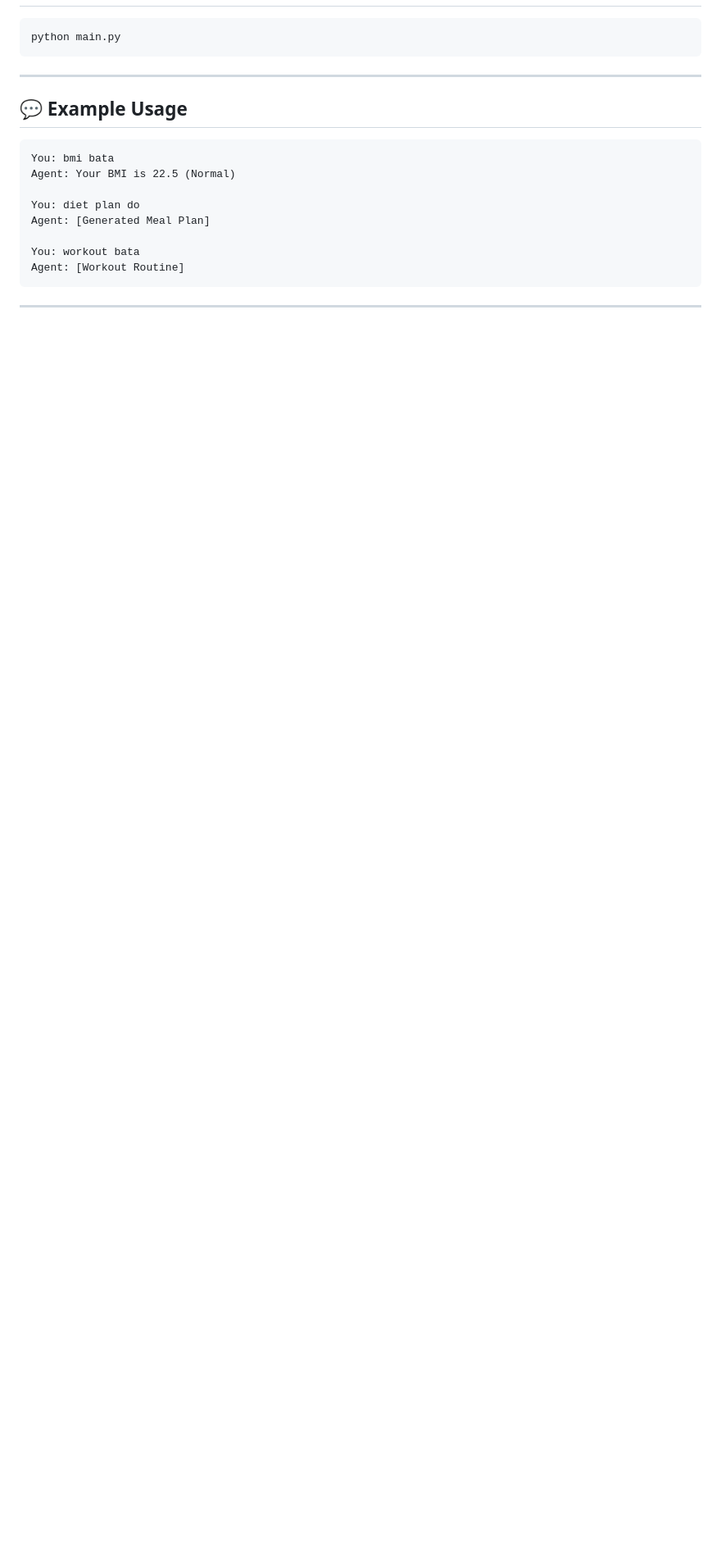
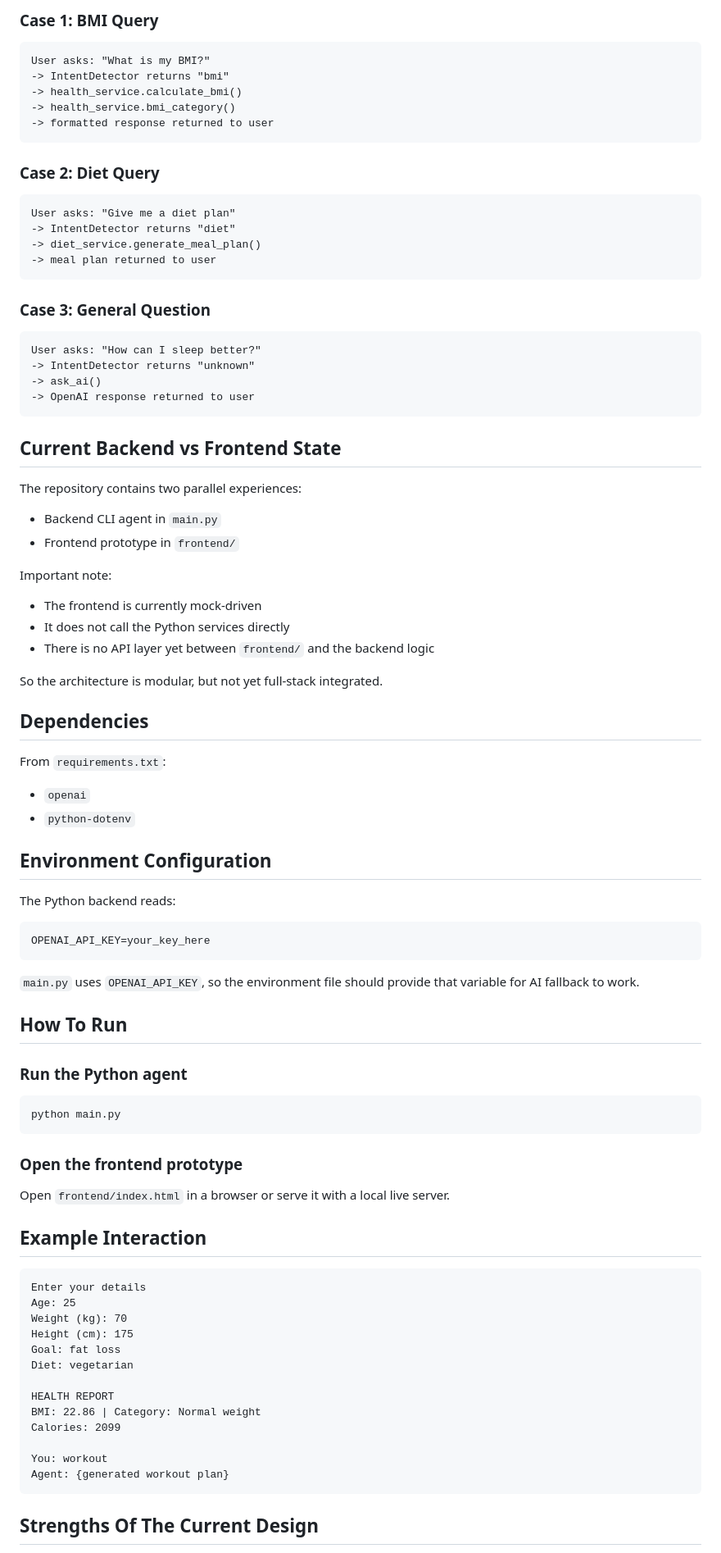
Before and after one commit to shanusingh07/Health_Fitness_Agent, a Markdown page: README.md, the part around one of its changes. Shown at 82% size. Rendered like a GitHub page; blank space fills up the shorter version.

````diff
--- a/README.md
+++ b/README.md
@@ -141,22 +248,92 @@ Custom helper functions ensure:
+### Case 1: BMI Query
+
+```text
+User asks: "What is my BMI?"
+-> IntentDetector returns "bmi"
+-> health_service.calculate_bmi()
+-> health_service.bmi_category()
+-> formatted response returned to user
+```
+
+### Case 2: Diet Query
+
+```text
+User asks: "Give me a diet plan"
+-> IntentDetector returns "diet"
+-> diet_service.generate_meal_plan()
+-> meal plan returned to user
+```
+
+### Case 3: General Question
+
+```text
+User asks: "How can I sleep better?"
+-> IntentDetector returns "unknown"
+-> ask_ai()
+-> OpenAI response returned to user
+```
+
+## Current Backend vs Frontend State
+
+The repository contains two parallel experiences:
+
+- Backend CLI agent in `main.py`
+- Frontend prototype in `frontend/`
+
+Important note:
+
+- The frontend is currently mock-driven
+- It does not call the Python services directly
+- There is no API layer yet between `frontend/` and the backend logic
+
+So the architecture is modular, but not yet full-stack integrated.
+
+## Dependencies
+
+From `requirements.txt`:
+
+- `openai`
+- `python-dotenv`
+
+## Environment Configuration
+
+The Python backend reads:
+
+```env
+OPENAI_API_KEY=your_key_here
+```
+
+`main.py` uses `OPENAI_API_KEY`, so the environment file should provide that variable for AI fallback to work.
+
+## How To Run
+
+### Run the Python agent
 
 ```bash
 python main.py
 ```
 
----
+### Open the frontend prototype
 
-## 💬 Example Usage
+Open `frontend/index.html` in a browser or serve it with a local live server.
 
-```
-You: bmi bata
-Agent: Your BMI is 22.5 (Normal)
+## Example Interaction
 
-You: diet plan do
-Agent: [Generated Meal Plan]
+```text
+Enter your details
+Age: 25
+Weight (kg): 70
+Height (cm): 175
+Goal: fat loss
+Diet: vegetarian
 
-You: workout bata
-Agent: [Workout Routine]
+HEALTH REPORT
+BMI: 22.86 | Category: Normal weight
+Calories: 2099
+
+You: workout
+Agent: {generated workout plan}
 ```
 
----
+## Strengths Of The Current Design
 
````
Also changed, not shown: other parts of README.md (+248 -122 lines).
